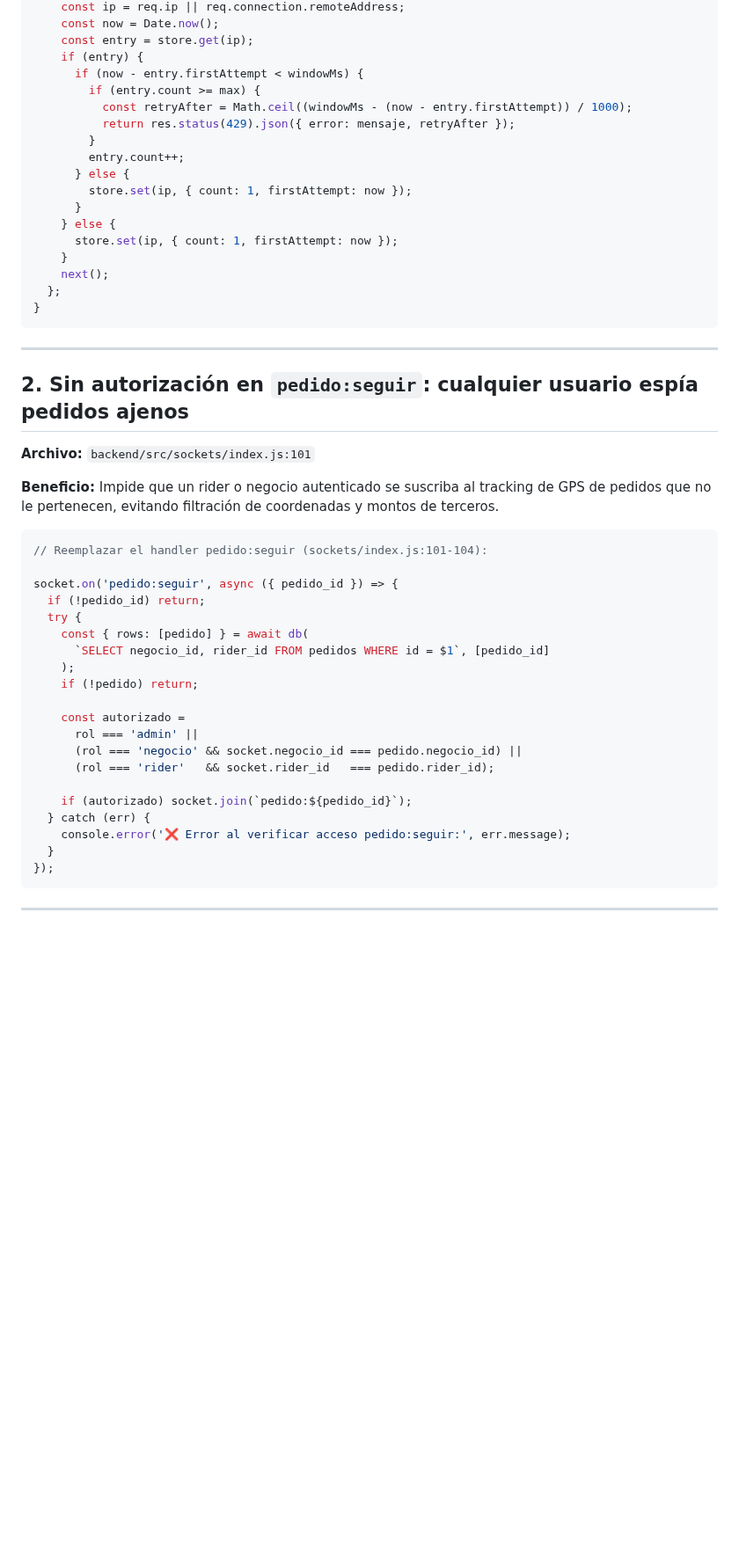
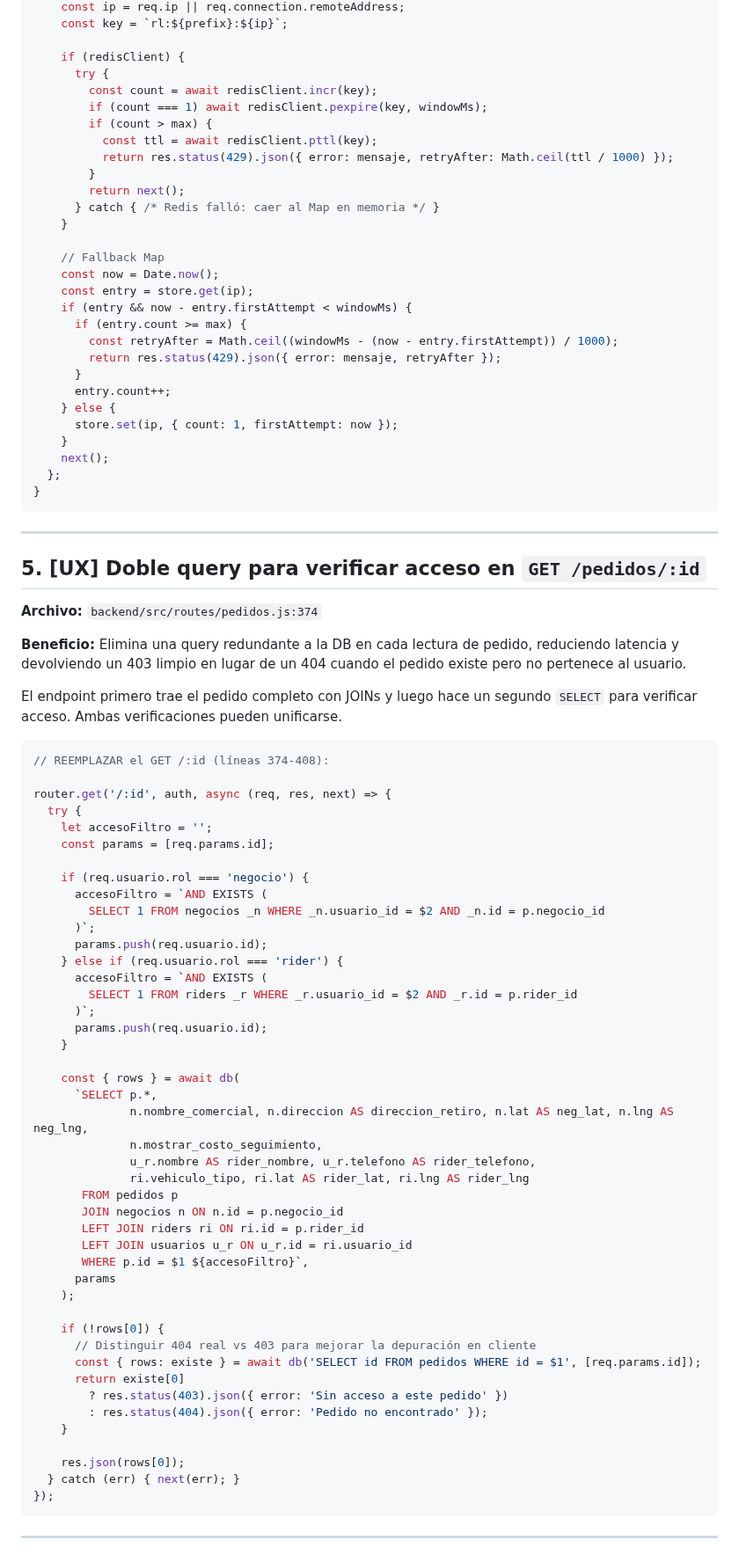
Before and after one commit to mfgonzalezv-commits/repartojusto, a Markdown page: reportes/mejoras.md, the part around one of its changes. Shown at 88% size. GitHub-like rendering; blank space fills up the shorter version.

Commit message:
mejoras: reporte semanal 2026-07-13
Co-Authored-By: Agente Mejoras <agente@repartojusto.cl>

````diff
--- a/reportes/mejoras.md
+++ b/reportes/mejoras.md
@@ -28,16 +157,27 @@ function crearRateLimiter({ windowMs, max, mensaje }) {
     const ip = req.ip || req.connection.remoteAddress;
+    const key = `rl:${prefix}:${ip}`;
+
+    if (redisClient) {
+      try {
+        const count = await redisClient.incr(key);
+        if (count === 1) await redisClient.pexpire(key, windowMs);
+        if (count > max) {
+          const ttl = await redisClient.pttl(key);
+          return res.status(429).json({ error: mensaje, retryAfter: Math.ceil(ttl / 1000) });
+        }
+        return next();
+      } catch { /* Redis falló: caer al Map en memoria */ }
+    }
+
+    // Fallback Map
     const now = Date.now();
     const entry = store.get(ip);
-    if (entry) {
-      if (now - entry.firstAttempt < windowMs) {
-        if (entry.count >= max) {
-          const retryAfter = Math.ceil((windowMs - (now - entry.firstAttempt)) / 1000);
-          return res.status(429).json({ error: mensaje, retryAfter });
-        }
-        entry.count++;
-      } else {
-        store.set(ip, { count: 1, firstAttempt: now });
+    if (entry && now - entry.firstAttempt < windowMs) {
+      if (entry.count >= max) {
+        const retryAfter = Math.ceil((windowMs - (now - entry.firstAttempt)) / 1000);
+        return res.status(429).json({ error: mensaje, retryAfter });
       }
+      entry.count++;
     } else {
       store.set(ip, { count: 1, firstAttempt: now });
     }
@@ -48,32 +188,58 @@ function crearRateLimiter({ windowMs, max, mensaje }) {
 
 ---
 
-## 2. Sin autorización en `pedido:seguir`: cualquier usuario espía pedidos ajenos
+## 5. [UX] Doble query para verificar acceso en `GET /pedidos/:id`
 
-**Archivo:** `backend/src/sockets/index.js:101`
+**Archivo:** `backend/src/routes/pedidos.js:374`
 
-**Beneficio:** Impide que un rider o negocio autenticado se suscriba al tracking de GPS de pedidos que no le pertenecen, evitando filtración de coordenadas y montos de terceros.
+**Beneficio:** Elimina una query redundante a la DB en cada lectura de pedido, reduciendo latencia y devolviendo un 403 limpio en lugar de un 404 cuando el pedido existe pero no pertenece al usuario.
 
-```javascript
-// Reemplazar el handler pedido:seguir (sockets/index.js:101-104):
+El endpoint primero trae el pedido completo con JOINs y luego hace un segundo `SELECT` para verificar acceso. Ambas verificaciones pueden unificarse.
 
-socket.on('pedido:seguir', async ({ pedido_id }) => {
-  if (!pedido_id) return;
+```js
+// REEMPLAZAR el GET /:id (líneas 374-408):
+
+router.get('/:id', auth, async (req, res, next) => {
   try {
-    const { rows: [pedido] } = await db(
-      `SELECT negocio_id, rider_id FROM pedidos WHERE id = $1`, [pedido_id]
+    let accesoFiltro = '';
+    const params = [req.params.id];
+
+    if (req.usuario.rol === 'negocio') {
+      accesoFiltro = `AND EXISTS (
+        SELECT 1 FROM negocios _n WHERE _n.usuario_id = $2 AND _n.id = p.negocio_id
+      )`;
+      params.push(req.usuario.id);
+    } else if (req.usuario.rol === 'rider') {
+      accesoFiltro = `AND EXISTS (
+        SELECT 1 FROM riders _r WHERE _r.usuario_id = $2 AND _r.id = p.rider_id
+      )`;
+      params.push(req.usuario.id);
+    }
+
+    const { rows } = await db(
+      `SELECT p.*,
+              n.nombre_comercial, n.direccion AS direccion_retiro, n.lat AS neg_lat, n.lng AS neg_lng,
+              n.mostrar_costo_seguimiento,
+              u_r.nombre AS rider_nombre, u_r.telefono AS rider_telefono,
+              ri.vehiculo_tipo, ri.lat AS rider_lat, ri.lng AS rider_lng
+       FROM pedidos p
+       JOIN negocios n ON n.id = p.negocio_id
+       LEFT JOIN riders ri ON ri.id = p.rider_id
+       LEFT JOIN usuarios u_r ON u_r.id = ri.usuario_id
+       WHERE p.id = $1 ${accesoFiltro}`,
+      params
     );
-    if (!pedido) return;
 
-    const autorizado =
-      rol === 'admin' ||
-      (rol === 'negocio' && socket.negocio_id === pedido.negocio_id) ||
-      (rol === 'rider'   && socket.rider_id   === pedido.rider_id);
+    if (!rows[0]) {
+      // Distinguir 404 real vs 403 para mejorar la depuración en cliente
+      const { rows: existe } = await db('SELECT id FROM pedidos WHERE id = $1', [req.params.id]);
+      return existe[0]
+        ? res.status(403).json({ error: 'Sin acceso a este pedido' })
+        : res.status(404).json({ error: 'Pedido no encontrado' });
+    }
 
-    if (autorizado) socket.join(`pedido:${pedido_id}`);
-  } catch (err) {
-    console.error('❌ Error al verificar acceso pedido:seguir:', err.message);
-  }
+    res.json(rows[0]);
+  } catch (err) { next(err); }
 });
 ```
 
````
Also changed, not shown: other parts of reportes/mejoras.md (+140 -175 lines).
